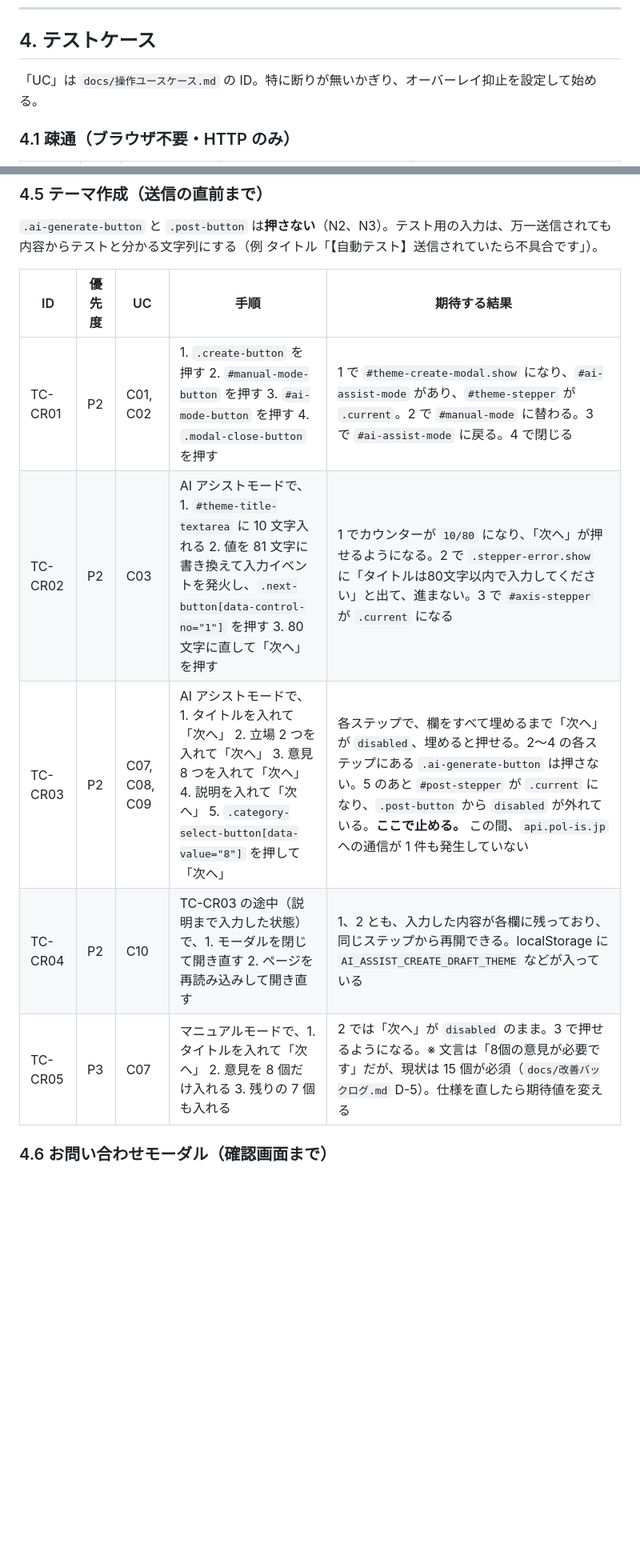
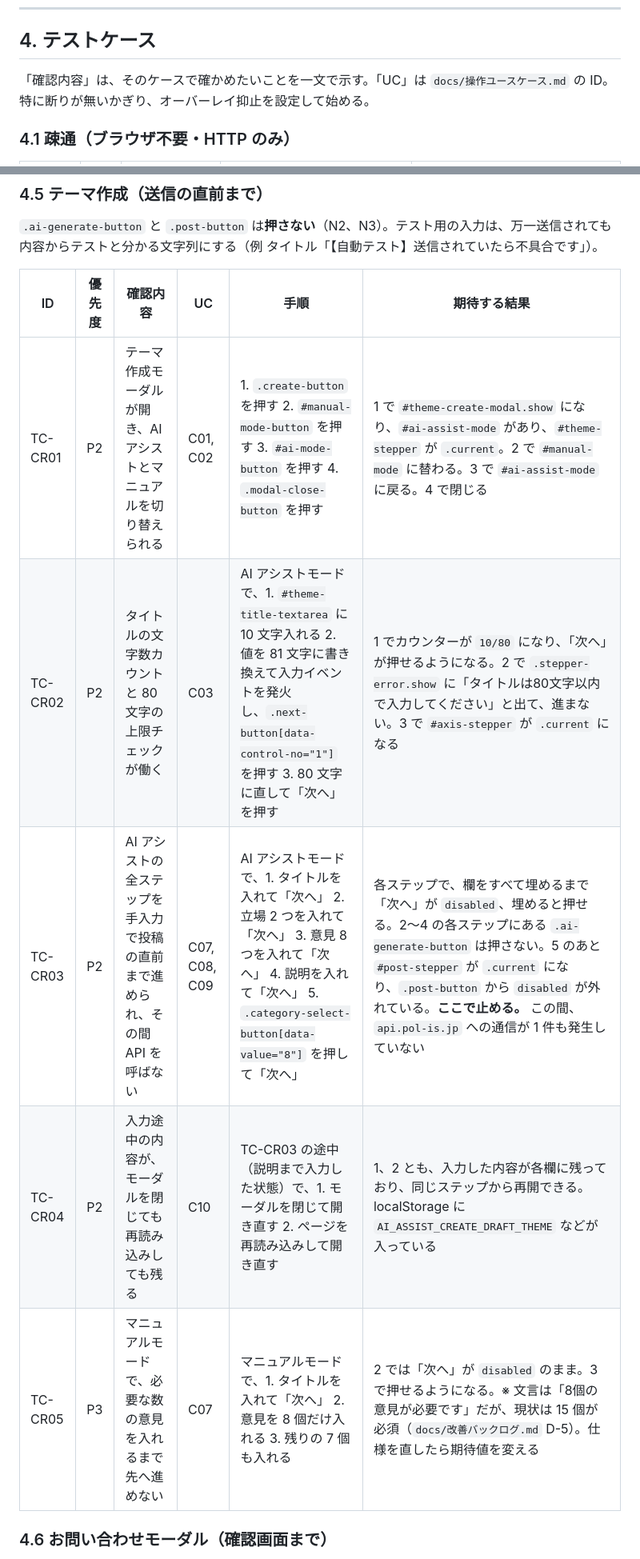
Before and after one commit to PolisJAPAN/PolisJAPAN, a Markdown page: docs/本番定期テストケース.md, 2 parts joined by grey strips. Shown at 80% size. Rendered like a GitHub page; blank space fills up the shorter version.

Commit message:
docs: テストケースの全表に確認内容の列を追加
手順と期待する結果だけでは何を確かめるケースか分からなかったため、
ホーム・お知らせ・詳細・テーマ作成・お問い合わせ・LP の各表に
「確認内容」の列を足した。

Co-Authored-By: Claude Fable 5.2 <noreply@anthropic.com>

```diff
--- a/docs/本番定期テストケース.md
+++ b/docs/本番定期テストケース.md
@@ -150,7 +150,7 @@ flowchart LR
 
 ## 4. テストケース
 
-「UC」は `docs/操作ユースケース.md` の ID。特に断りが無いかぎり、オーバーレイ抑止を設定して始める。
+「確認内容」は、そのケースで確かめたいことを一文で示す。「UC」は `docs/操作ユースケース.md` の ID。特に断りが無いかぎり、オーバーレイ抑止を設定して始める。
 
 ### 4.1 疎通（ブラウザ不要・HTTP のみ）
 
@@ -207,13 +207,13 @@ flowchart LR
 
 `.ai-generate-button` と `.post-button` は**押さない**（N2、N3）。テスト用の入力は、万一送信されても内容からテストと分かる文字列にする（例 タイトル「【自動テスト】送信されていたら不具合です」）。
 
-| ID | 優先度 | UC | 手順 | 期待する結果 |
-| --- | --- | --- | --- | --- |
-| TC-CR01 | P2 | C01, C02 | 1. `.create-button` を押す 2. `#manual-mode-button` を押す 3. `#ai-mode-button` を押す 4. `.modal-close-button` を押す | 1 で `#theme-create-modal.show` になり、`#ai-assist-mode` があり、`#theme-stepper` が `.current`。2 で `#manual-mode` に替わる。3 で `#ai-assist-mode` に戻る。4 で閉じる |
-| TC-CR02 | P2 | C03 | AI アシストモードで、1. `#theme-title-textarea` に 10 文字入れる 2. 値を 81 文字に書き換えて入力イベントを発火し、`.next-button[data-control-no="1"]` を押す 3. 80 文字に直して「次へ」を押す | 1 でカウンターが `10/80` になり、「次へ」が押せるようになる。2 で `.stepper-error.show` に「タイトルは80文字以内で入力してください」と出て、進まない。3 で `#axis-stepper` が `.current` になる |
-| TC-CR03 | P2 | C07, C08, C09 | AI アシストモードで、1. タイトルを入れて「次へ」 2. 立場 2 つを入れて「次へ」 3. 意見 8 つを入れて「次へ」 4. 説明を入れて「次へ」 5. `.category-select-button[data-value="8"]` を押して「次へ」 | 各ステップで、欄をすべて埋めるまで「次へ」が `disabled`、埋めると押せる。2〜4 の各ステップにある `.ai-generate-button` は押さない。5 のあと `#post-stepper` が `.current` になり、`.post-button` から `disabled` が外れている。**ここで止める。** この間、`api.pol-is.jp` への通信が 1 件も発生していない |
-| TC-CR04 | P2 | C10 | TC-CR03 の途中（説明まで入力した状態）で、1. モーダルを閉じて開き直す 2. ページを再読み込みして開き直す | 1、2 とも、入力した内容が各欄に残っており、同じステップから再開できる。localStorage に `AI_ASSIST_CREATE_DRAFT_THEME` などが入っている |
-| TC-CR05 | P3 | C07 | マニュアルモードで、1. タイトルを入れて「次へ」 2. 意見を 8 個だけ入れる 3. 残りの 7 個も入れる | 2 では「次へ」が `disabled` のまま。3 で押せるようになる。※ 文言は「8個の意見が必要です」だが、現状は 15 個が必須（`docs/改善バックログ.md` D-5）。仕様を直したら期待値を変える |
+| ID | 優先度 | 確認内容 | UC | 手順 | 期待する結果 |
+| --- | --- | --- | --- | --- | --- |
+| TC-CR01 | P2 | テーマ作成モーダルが開き、AI アシストとマニュアルを切り替えられる | C01, C02 | 1. `.create-button` を押す 2. `#manual-mode-button` を押す 3. `#ai-mode-button` を押す 4. `.modal-close-button` を押す | 1 で `#theme-create-modal.show` になり、`#ai-assist-mode` があり、`#theme-stepper` が `.current`。2 で `#manual-mode` に替わる。3 で `#ai-assist-mode` に戻る。4 で閉じる |
+| TC-CR02 | P2 | タイトルの文字数カウントと 80 文字の上限チェックが働く | C03 | AI アシストモードで、1. `#theme-title-textarea` に 10 文字入れる 2. 値を 81 文字に書き換えて入力イベントを発火し、`.next-button[data-control-no="1"]` を押す 3. 80 文字に直して「次へ」を押す | 1 でカウンターが `10/80` になり、「次へ」が押せるようになる。2 で `.stepper-error.show` に「タイトルは80文字以内で入力してください」と出て、進まない。3 で `#axis-stepper` が `.current` になる |
+| TC-CR03 | P2 | AI アシストの全ステップを手入力で投稿の直前まで進められ、その間 API を呼ばない | C07, C08, C09 | AI アシストモードで、1. タイトルを入れて「次へ」 2. 立場 2 つを入れて「次へ」 3. 意見 8 つを入れて「次へ」 4. 説明を入れて「次へ」 5. `.category-select-button[data-value="8"]` を押して「次へ」 | 各ステップで、欄をすべて埋めるまで「次へ」が `disabled`、埋めると押せる。2〜4 の各ステップにある `.ai-generate-button` は押さない。5 のあと `#post-stepper` が `.current` になり、`.post-button` から `disabled` が外れている。**ここで止める。** この間、`api.pol-is.jp` への通信が 1 件も発生していない |
+| TC-CR04 | P2 | 入力途中の内容が、モーダルを閉じても再読み込みしても残る | C10 | TC-CR03 の途中（説明まで入力した状態）で、1. モーダルを閉じて開き直す 2. ページを再読み込みして開き直す | 1、2 とも、入力した内容が各欄に残っており、同じステップから再開できる。localStorage に `AI_ASSIST_CREATE_DRAFT_THEME` などが入っている |
+| TC-CR05 | P3 | マニュアルモードで、必要な数の意見を入れるまで先へ進めない | C07 | マニュアルモードで、1. タイトルを入れて「次へ」 2. 意見を 8 個だけ入れる 3. 残りの 7 個も入れる | 2 では「次へ」が `disabled` のまま。3 で押せるようになる。※ 文言は「8個の意見が必要です」だが、現状は 15 個が必須（`docs/改善バックログ.md` D-5）。仕様を直したら期待値を変える |
 
 ### 4.6 お問い合わせモーダル（確認画面まで）
 
```
Also changed, not shown: other parts of docs/本番定期テストケース.md (+41 -41 lines).
